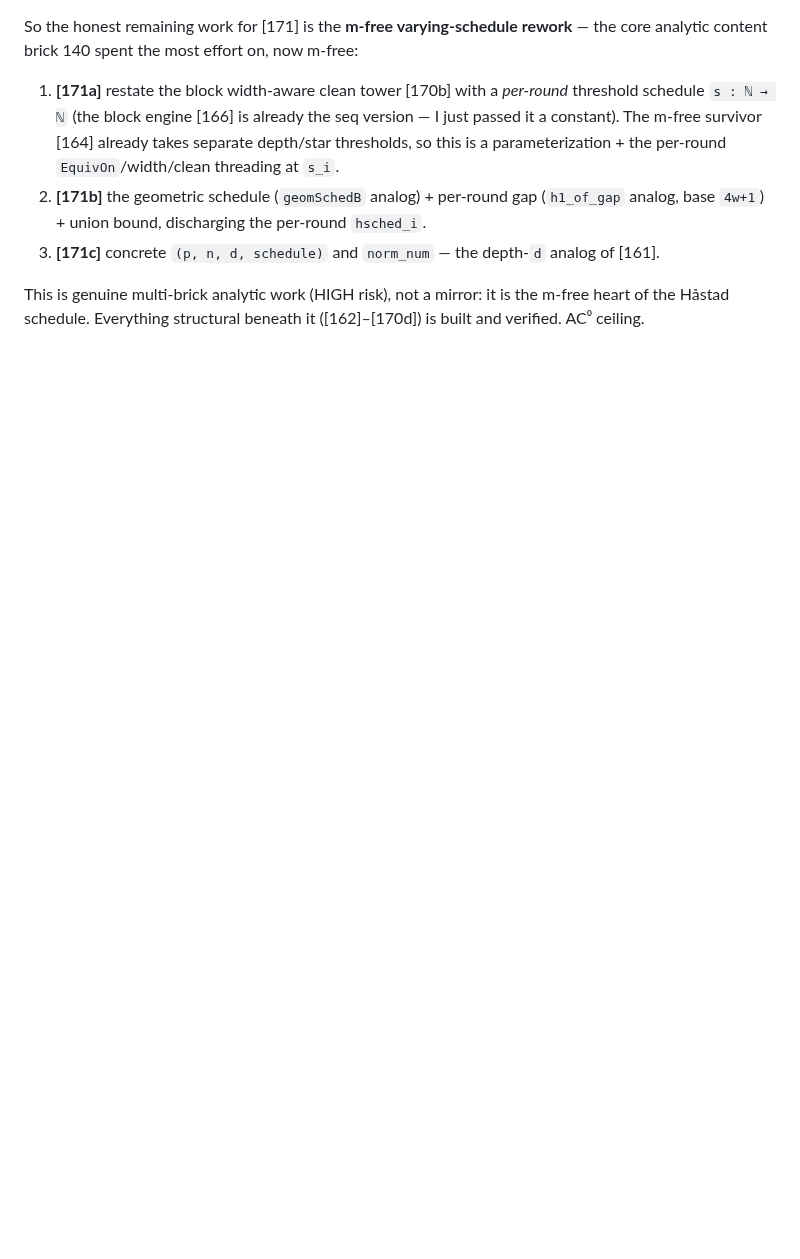
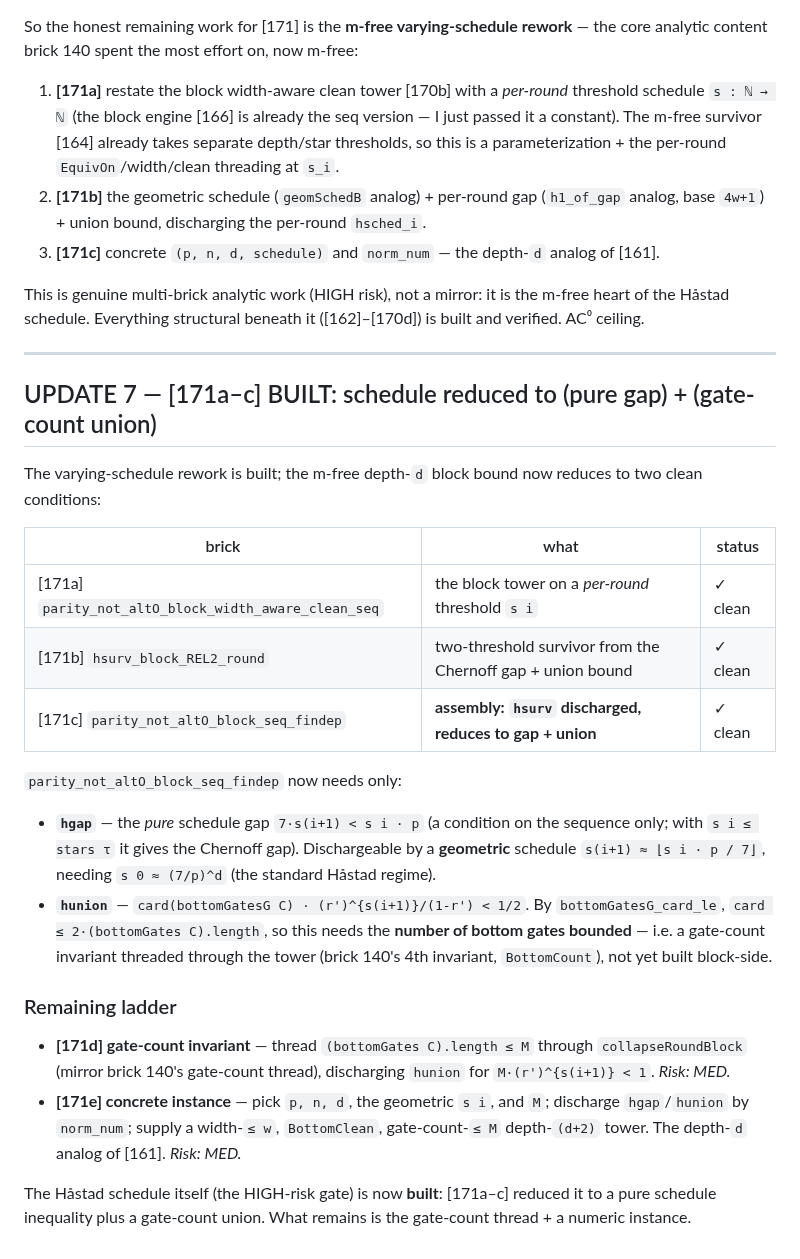
Before and after one commit to DarrenEdwards111/pall-lean, a Markdown page: SCOPE_OPTIONB_DEPTH_D.md, the part around the change. Drawn GitHub-style; blank space fills up the shorter version.

Commit message:
route 2: scope update 7 — [171a-c] built, schedule reduced to pure gap + gate-count union

```diff
--- a/SCOPE_OPTIONB_DEPTH_D.md
+++ b/SCOPE_OPTIONB_DEPTH_D.md
@@ -285,3 +285,35 @@ content brick 140 spent the most effort on, now m-free:
 
 This is genuine multi-brick analytic work (HIGH risk), not a mirror: it is the m-free heart of the
 Håstad schedule. Everything structural beneath it ([162]–[170d]) is built and verified. AC⁰ ceiling.
+
+---
+
+## UPDATE 7 — [171a–c] BUILT: schedule reduced to (pure gap) + (gate-count union)
+
+The varying-schedule rework is built; the m-free depth-`d` block bound now reduces to two clean
+conditions:
+
+| brick | what | status |
+|---|---|---|
+| [171a] `parity_not_altO_block_width_aware_clean_seq` | the block tower on a *per-round* threshold `s i` | ✓ clean |
+| [171b] `hsurv_block_REL2_round` | two-threshold survivor from the Chernoff gap + union bound | ✓ clean |
+| [171c] `parity_not_altO_block_seq_findep` | **assembly: `hsurv` discharged, reduces to gap + union** | ✓ clean |
+
+`parity_not_altO_block_seq_findep` now needs only:
+- **`hgap`** — the *pure* schedule gap `7·s(i+1) < s i · p` (a condition on the sequence only; with
+  `s i ≤ stars τ` it gives the Chernoff gap). Dischargeable by a **geometric** schedule
+  `s(i+1) ≈ ⌊s i · p / 7⌋`, needing `s 0 ≈ (7/p)^d` (the standard Håstad regime).
+- **`hunion`** — `card(bottomGatesG C) · (r')^{s(i+1)}/(1-r') < 1/2`. By `bottomGatesG_card_le`,
+  `card ≤ 2·(bottomGates C).length`, so this needs the **number of bottom gates bounded** — i.e. a
+  gate-count invariant threaded through the tower (brick 140's 4th invariant, `BottomCount`), not yet
+  built block-side.
+
+### Remaining ladder
+- **[171d] gate-count invariant** — thread `(bottomGates C).length ≤ M` through `collapseRoundBlock`
+  (mirror brick 140's gate-count thread), discharging `hunion` for `M·(r')^{s(i+1)} < 1`. *Risk: MED.*
+- **[171e] concrete instance** — pick `p, n, d`, the geometric `s i`, and `M`; discharge `hgap`/`hunion`
+  by `norm_num`; supply a width-`≤ w`, `BottomClean`, gate-count-`≤ M` depth-`(d+2)` tower. The
+  depth-`d` analog of [161]. *Risk: MED.*
+
+The Håstad schedule itself (the HIGH-risk gate) is now **built**: [171a–c] reduced it to a pure
+schedule inequality plus a gate-count union. What remains is the gate-count thread + a numeric instance.
```
